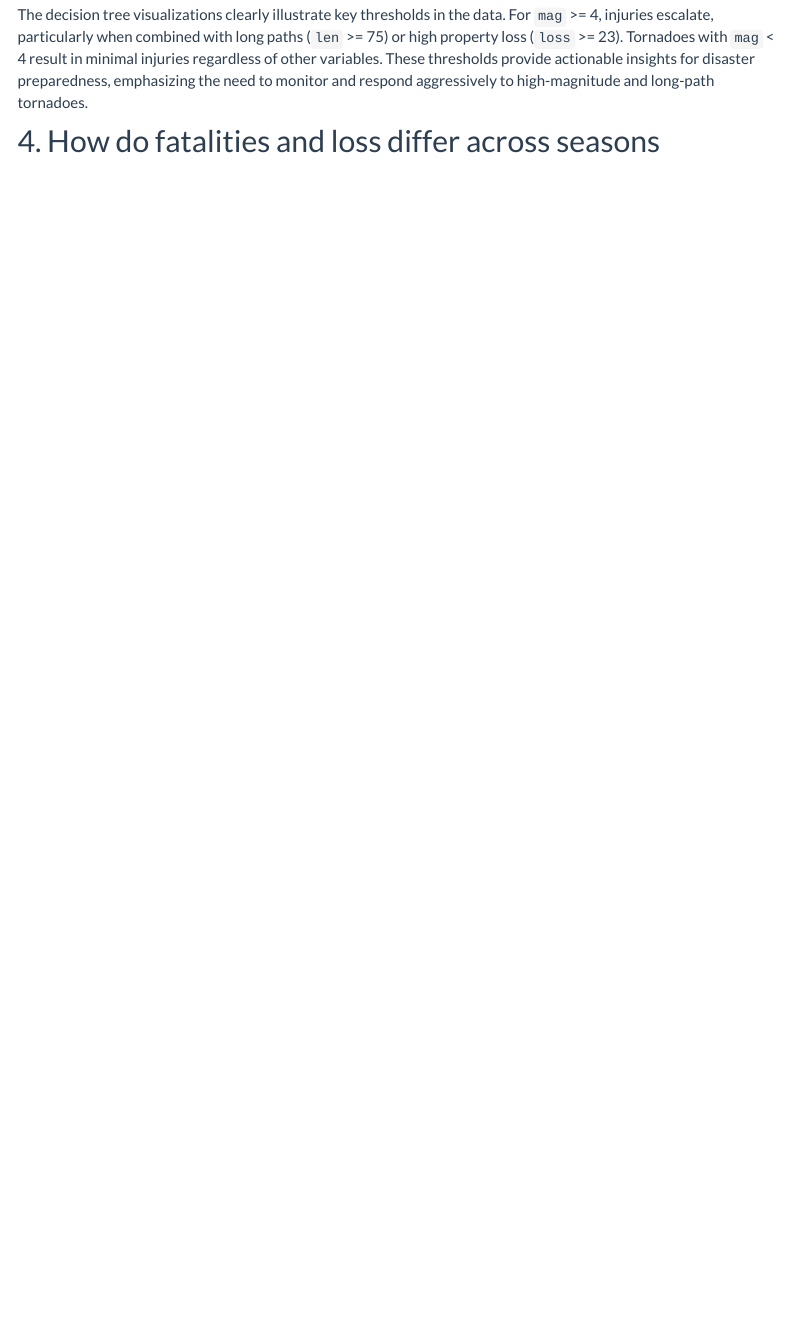
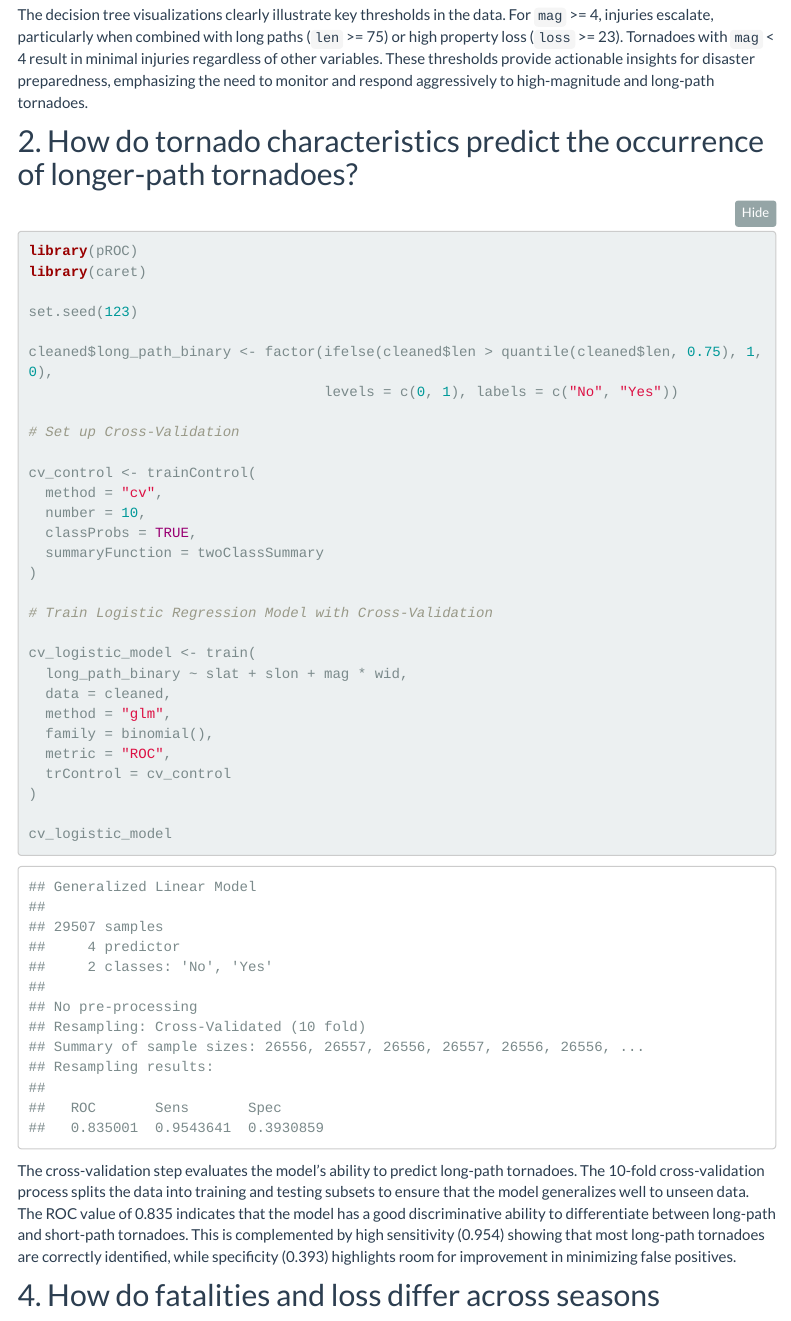
Before and after one commit to jingxw02/p8105_final_tornado, an R Markdown document (model.Rmd): the page in a window 1100 px wide, from 2930 px down. The pictures show the output file model.html that the author committed with the source, opened offline; folded parts are opened; library style sheets and scripts come from the installed R packages; menus at the side of the page are left out.

Commit message:
set up logistic regression model and use cross-validation to evaluate the model and make analysis based on the result

````diff
--- a/model.Rmd
+++ b/model.Rmd
@@ -85,6 +85,44 @@ cv_model$finalModel$variable.importance
 Variable importance rankings in both models reinforce the dominance of magnitude (`mag`), which has a significantly higher score than the other variables. Path length (`len`) is the second most influential factor, followed by property loss (`loss`). Tornado width (`wid`) has a minor role, suggesting that its contribution to injury predictions is less direct. These rankings highlight the importance of focusing on magnitude and path length when assessing tornado injury risks.
 
 The decision tree visualizations clearly illustrate key thresholds in the data. For `mag` >= 4, injuries escalate, particularly when combined with long paths (`len` >= 75) or high property loss (`loss` >= 23). Tornadoes with `mag` < 4 result in minimal injuries regardless of other variables. These thresholds provide actionable insights for disaster preparedness, emphasizing the need to monitor and respond aggressively to high-magnitude and long-path tornadoes.
+
+
+## 2. How do tornado characteristics predict the occurrence of longer-path tornadoes?
+
+```{r, message = FALSE, warning = FALSE}
+library(pROC)
+library(caret)
+
+set.seed(123)
+
+cleaned$long_path_binary <- factor(ifelse(cleaned$len > quantile(cleaned$len, 0.75), 1, 0),
+                                   levels = c(0, 1), labels = c("No", "Yes"))
+
+# Set up Cross-Validation
+
+cv_control <- trainControl(
+  method = "cv",
+  number = 10,
+  classProbs = TRUE,
+  summaryFunction = twoClassSummary
+)
+
+# Train Logistic Regression Model with Cross-Validation
+
+cv_logistic_model <- train(
+  long_path_binary ~ slat + slon + mag * wid,
+  data = cleaned,
+  method = "glm",
+  family = binomial(),
+  metric = "ROC",
+  trControl = cv_control
+)
+
+cv_logistic_model
+```
+
+The cross-validation step evaluates the model's ability to predict long-path tornadoes. The 10-fold cross-validation process splits the data into training and testing subsets to ensure that the model generalizes well to unseen data. The ROC value of 0.835 indicates that the model has a good discriminative ability to differentiate between long-path and short-path tornadoes. This is complemented by high sensitivity (0.954) showing that most long-path tornadoes are correctly identified, while specificity (0.393) highlights room for improvement in minimizing false positives.
+
 
 ## 4. How do fatalities and loss differ across seasons
 
````
Also changed, not shown: model.html, model_files/figure-html/unnamed-chunk-14-1.png, model_files/figure-html/unnamed-chunk-18-1.png (added).
